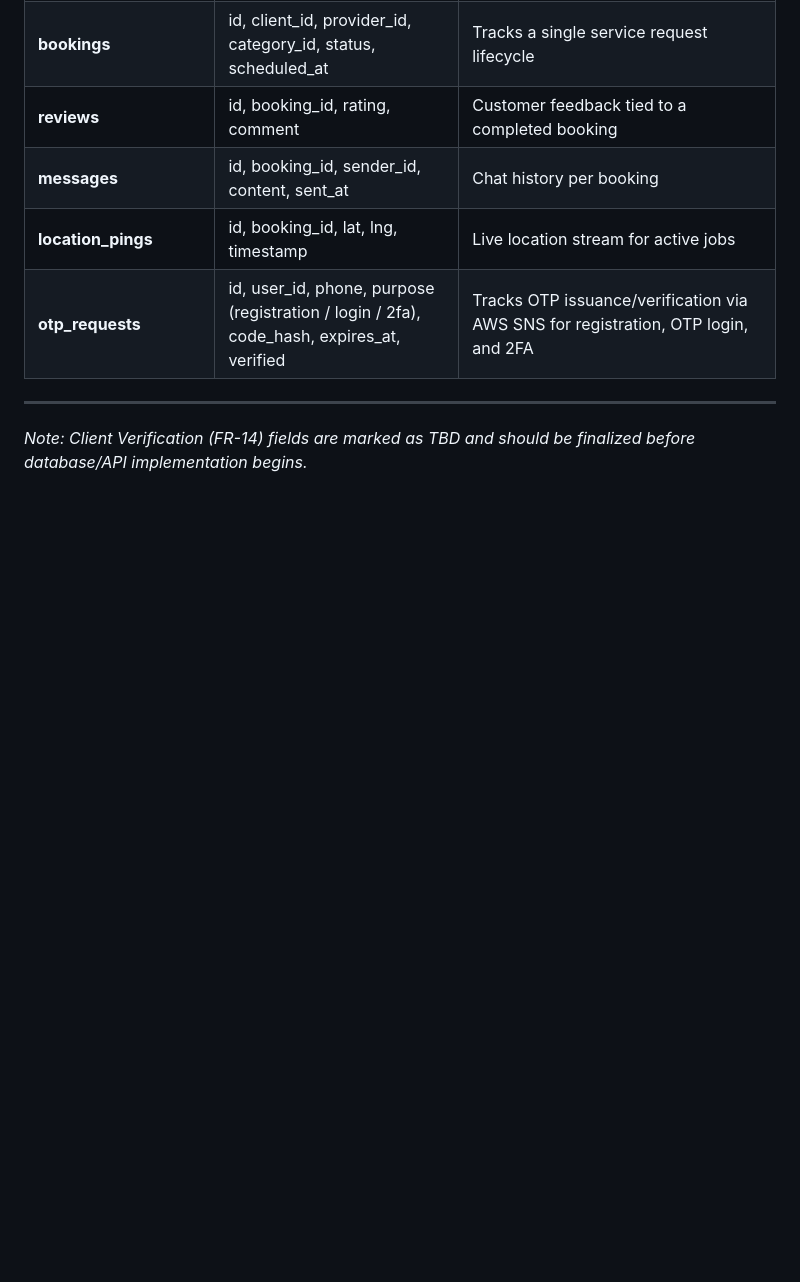
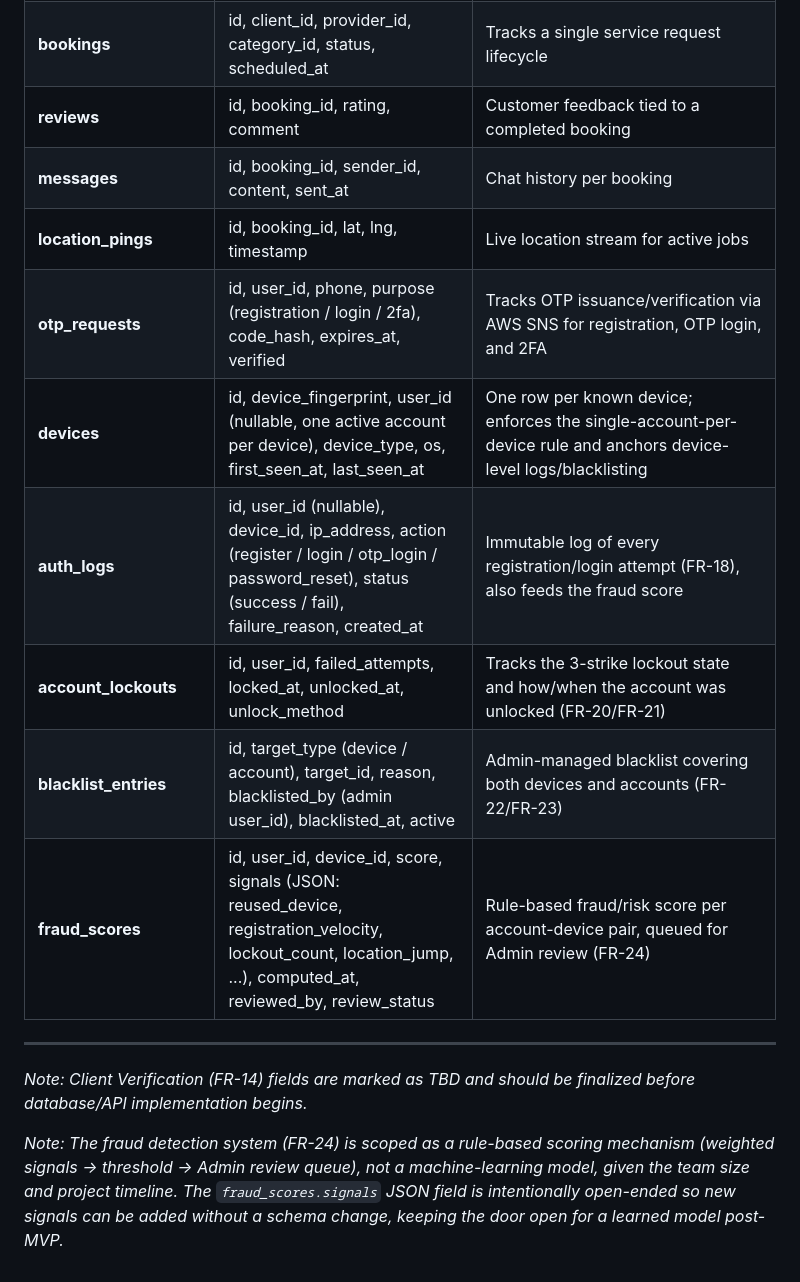
Before and after one commit to csesaidul/home_serve, a Markdown page: docs/requirement.md, the part around one of its changes. GitHub-like rendering; blank space fills up the shorter version.

```diff
--- a/docs/requirement.md
+++ b/docs/requirement.md
@@ -175,7 +195,14 @@ requirements above.
 | **messages** | id, booking_id, sender_id, content, sent_at | Chat history per booking |
 | **location_pings** | id, booking_id, lat, lng, timestamp | Live location stream for active jobs |
 | **otp_requests** | id, user_id, phone, purpose (registration / login / 2fa), code_hash, expires_at, verified | Tracks OTP issuance/verification via AWS SNS for registration, OTP login, and 2FA |
+| **devices** | id, device_fingerprint, user_id (nullable, one active account per device), device_type, os, first_seen_at, last_seen_at | One row per known device; enforces the single-account-per-device rule and anchors device-level logs/blacklisting |
+| **auth_logs** | id, user_id (nullable), device_id, ip_address, action (register / login / otp_login / password_reset), status (success / fail), failure_reason, created_at | Immutable log of every registration/login attempt (FR-18), also feeds the fraud score |
+| **account_lockouts** | id, user_id, failed_attempts, locked_at, unlocked_at, unlock_method | Tracks the 3-strike lockout state and how/when the account was unlocked (FR-20/FR-21) |
+| **blacklist_entries** | id, target_type (device / account), target_id, reason, blacklisted_by (admin user_id), blacklisted_at, active | Admin-managed blacklist covering both devices and accounts (FR-22/FR-23) |
+| **fraud_scores** | id, user_id, device_id, score, signals (JSON: reused_device, registration_velocity, lockout_count, location_jump, ...), computed_at, reviewed_by, review_status | Rule-based fraud/risk score per account-device pair, queued for Admin review (FR-24) |
 
 ---
 
 *Note: Client Verification (FR-14) fields are marked as TBD and should be finalized before database/API implementation begins.*
+
+*Note: The fraud detection system (FR-24) is scoped as a rule-based scoring mechanism (weighted signals → threshold → Admin review queue), not a machine-learning model, given the team size and project timeline. The `fraud_scores.signals` JSON field is intentionally open-ended so new signals can be added without a schema change, keeping the door open for a learned model post-MVP.*
```
Also changed, not shown: other parts of docs/requirement.md (+28 -8 lines).
